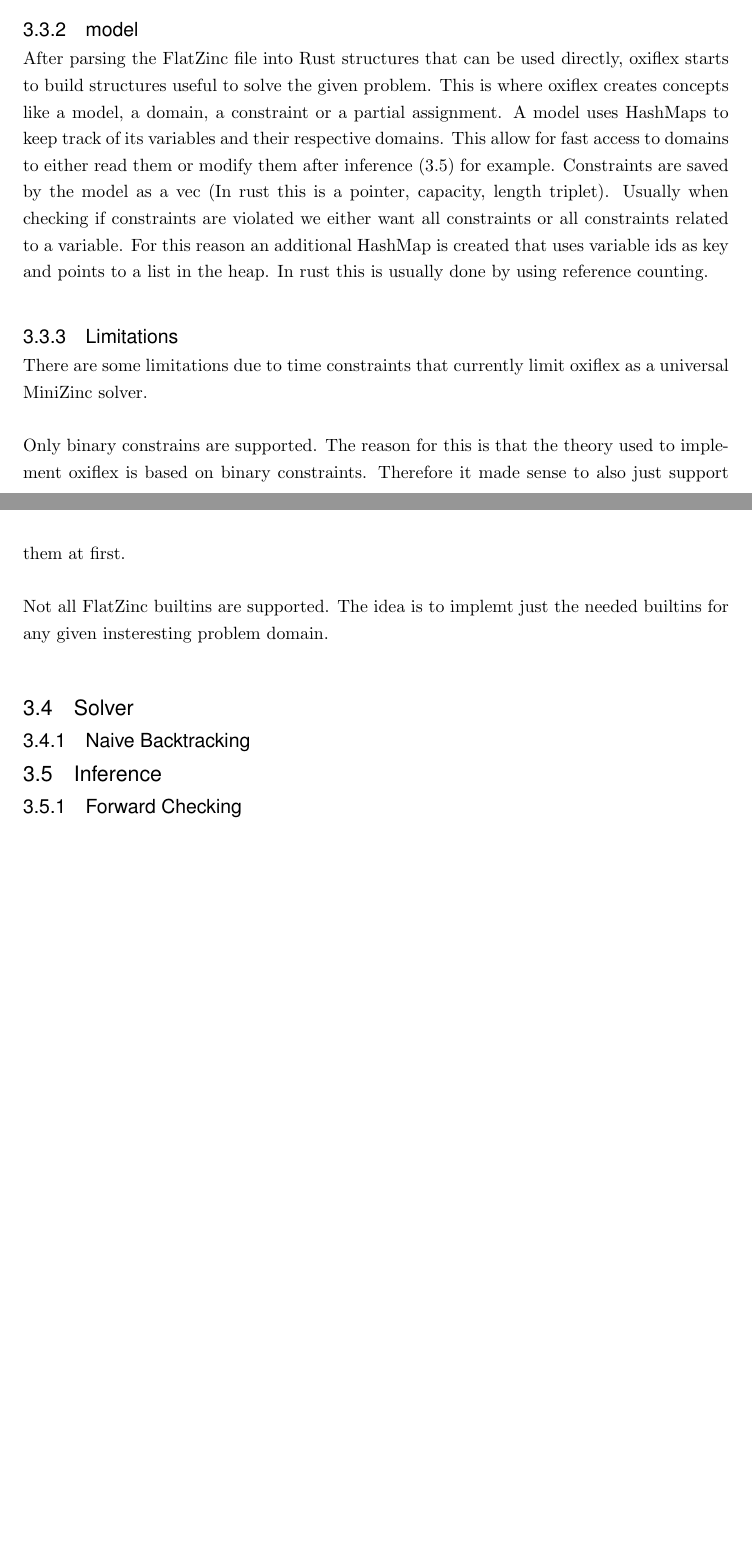
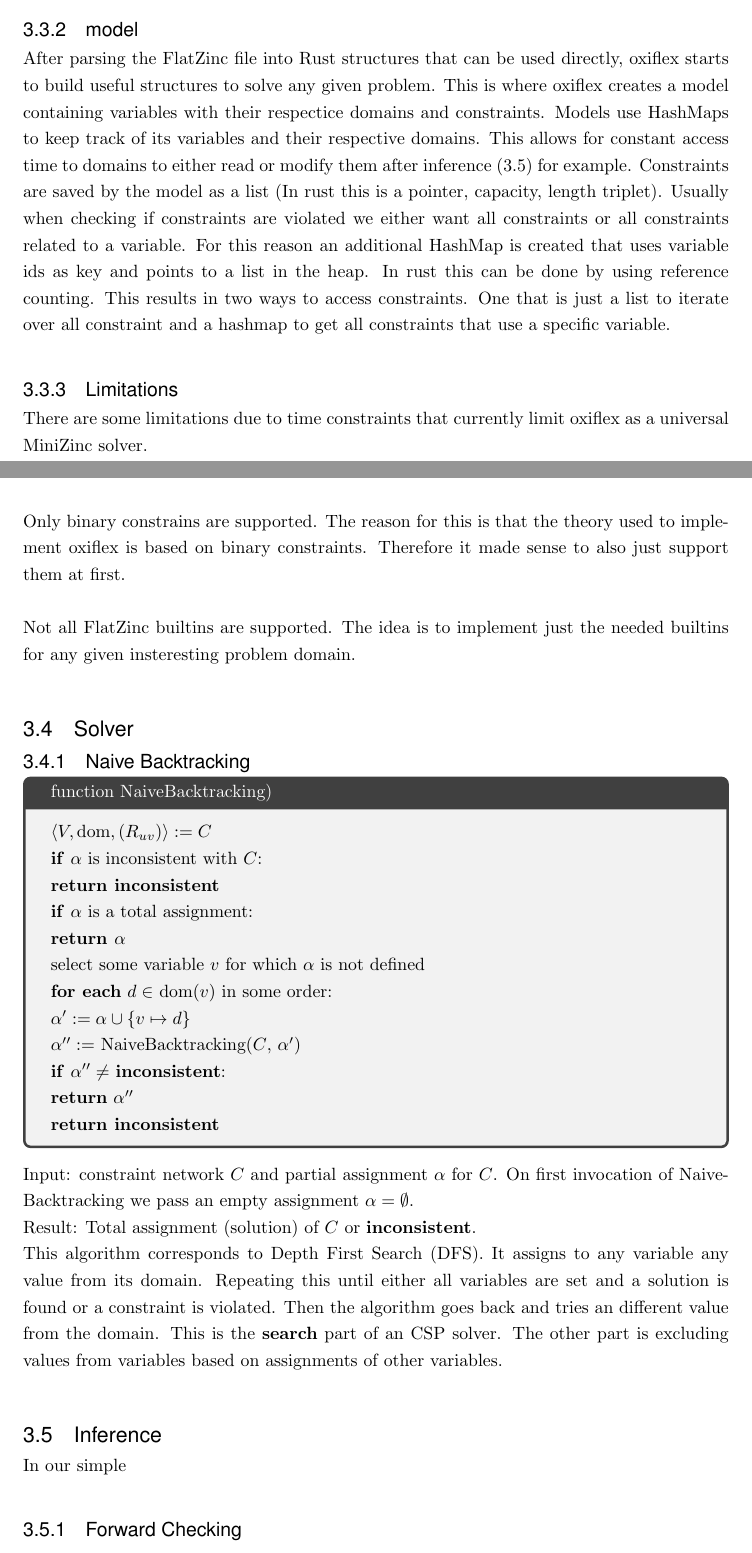
Before and after one commit to glklimmer/oxiflex, a LaTeX thesis (Thesis.tex, which reads Chapters/Implementation.tex): two parts of pages 12 and 13 of 18, joined at a grey line, cut so that both start at the same text, the shorter picture padded with empty space. Compiled offline with pdfLaTeX.

Commit message:
Added start of solver section

```diff
--- a/Chapters/Implementation.tex
+++ b/Chapters/Implementation.tex
@@ -41,14 +41,7 @@ Using flatzinc \ref{flatzinc} oxiflex reads an FlatZinc \verb|.fzn| file and col
 
 \subsection{model}
 
-After parsing the FlatZinc file into Rust structures that can be used directly, oxiflex starts to build structures useful to solve the given problem. This is where oxiflex creates concepts like a model, a domain, a constraint or a partial assignment. A model uses HashMaps to keep track of its variables and their respective domains. This allow for fast access to domains to either read them or modify them after inference (\ref{inference}) for example. Constraints are saved by the model as a vec (In rust this is a pointer, capacity, length triplet). Usually when checking if constraints are violated we either want all constraints or all constraints related to a variable. For this reason an additional HashMap is created that uses variable ids as key and points to a list in the heap. In rust this is usually done by using reference counting.
-
-% TODO: THIS IS WHERE I LEFT OF
-
-% pub variables: HashMap<VarId, VarDeclItem>,
-% domains: HashMap<VarId, Domain>,
-% constraints: Vec<Rc<Builtin>>,
-% constraint_index: HashMap<VarId, Vec<Rc<Builtin>>>,
+After parsing the FlatZinc file into Rust structures that can be used directly, oxiflex starts to build useful structures  to solve any given problem. This is where oxiflex creates a model containing variables with their respectice domains and constraints. Models use HashMaps to keep track of its variables and their respective domains. This allows for constant access time to domains to either read or modify them after inference (\ref{inference}) for example. Constraints are saved by the model as a list (In rust this is a pointer, capacity, length triplet). Usually when checking if constraints are violated we either want all constraints or all constraints related to a variable. For this reason an additional HashMap is created that uses variable ids as key and points to a list in the heap. In rust this can be done by using reference counting. This results in two ways to access constraints. One that is just a list to iterate over all constraint and a hashmap to get all constraints that use a specific variable.
 
 \subsection{Limitations}
 
@@ -57,16 +50,38 @@ There are some limitations due to time constraints that currently limit oxiflex
 Only binary constrains are supported. The reason for this is that the theory used to implement oxiflex is based on binary constraints. Therefore it made sense to also just support them at first. \\
 % but why? maybe just add it instead.
 
-Not all FlatZinc builtins are supported. The idea is to implemt just the needed builtins for any given insteresting problem domain.
+Not all FlatZinc builtins are supported. The idea is to implement just the needed builtins for any given insteresting problem domain.
 % Maybe add roadmap?
 
 \section{Solver}
 
-% take aalgos from papers instead of lecture notes. Can modify algos for clarity.
+% take algos from papers instead of lecture notes. Can modify algos for clarity.
 
 \subsection{Naive Backtracking}
 
+\begin{tcolorbox}[title=function NaiveBacktracking)]
+	$\langle V, \text{dom}, (R_{uv})\rangle := C$ \\
+	\textbf{if} $\alpha$ is inconsistent with $C$: \\
+	\textbf{return inconsistent} \\
+	\textbf{if} $\alpha$ is a total assignment: \\
+	\textbf{return $\alpha$} \\
+	select some variable $v$ for which $\alpha$ is not defined \\
+	\textbf{for each} $d \in$ dom($v$) in some order: \\
+	$\alpha' := \alpha \cup \{v \mapsto d\}$ \\
+	$\alpha'' := $ NaiveBacktracking($C$, $\alpha'$) \\
+	\textbf{if} $\alpha'' \neq$ \textbf{inconsistent}: \\
+	\textbf{return} $\alpha''$ \\
+	\textbf{return inconsistent}
+\end{tcolorbox}
+
+Input: constraint network $C$ and partial assignment $\alpha$ for $C$. On first invocation of NaiveBacktracking we pass an empty assignment $\alpha = \emptyset$. \\
+Result: Total assignment (solution) of $C$ or \textbf{inconsistent}.
+
+This algorithm corresponds to Depth First Search (DFS). It assigns to any variable any value from its domain. Repeating this until either all variables are set and a solution is found or a constraint is violated. Then the algorithm goes back and tries an different value from the domain. This is the \textbf{search} part of an CSP solver. The other part is excluding values from variables based on assignments of other variables.
+
 \section{Inference} \label{inference}
+
+In our simple
 
 \subsection{Forward Checking}
 
```
Also changed, not shown: thesis.bib (+20 -0 lines), Thesis.bbl, Thesis.pdf, 5 other files.
